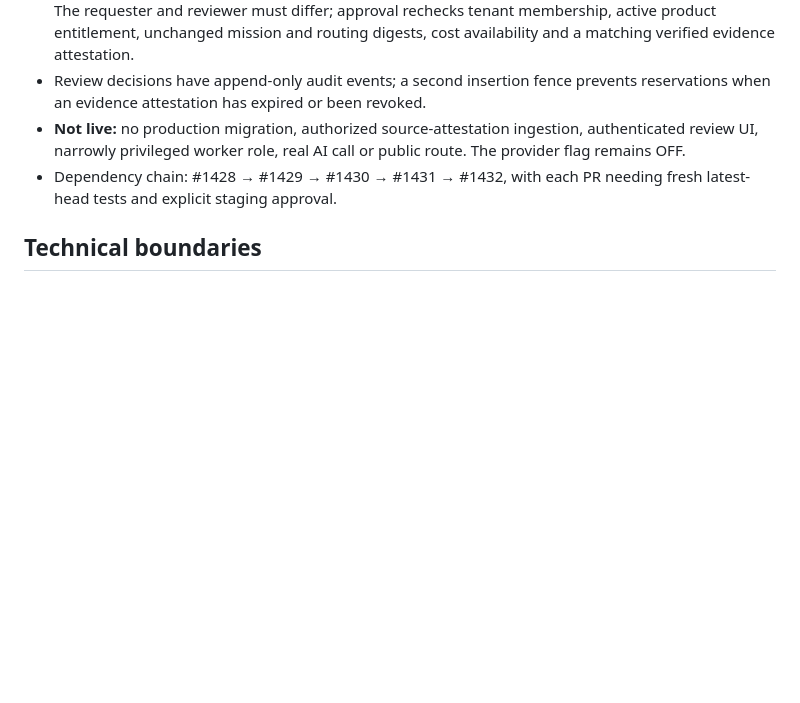
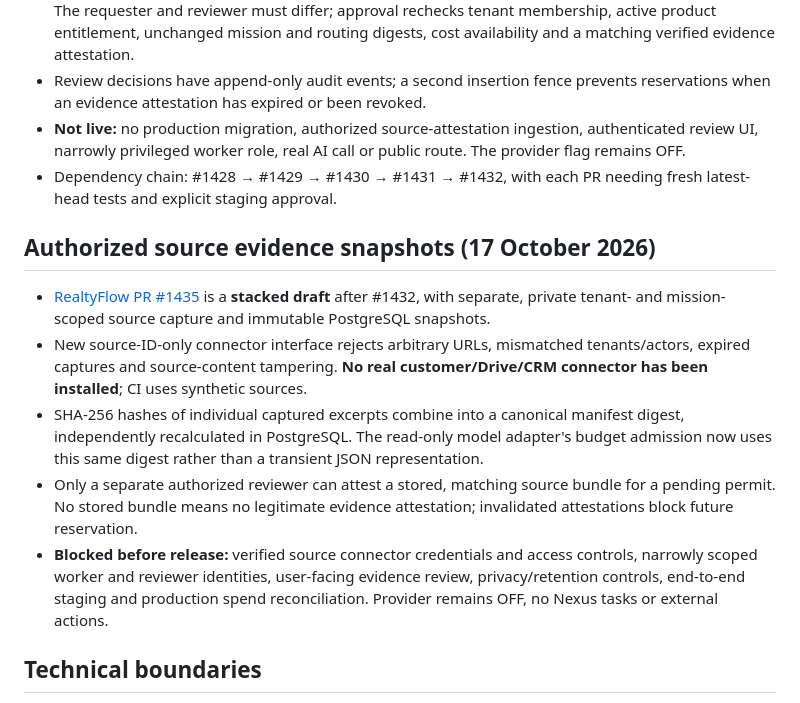
Before and after one commit to freddybremseth-coder/Altovena, a Markdown page: docs/ALTOVENA_MASTER_ROADMAP.md, the part around the change. Rendered like a GitHub page; blank space fills up the shorter version.

Commit message:
docs: track source snapshot and independent evidence manifest PR #1435

```diff
--- a/docs/ALTOVENA_MASTER_ROADMAP.md
+++ b/docs/ALTOVENA_MASTER_ROADMAP.md
@@ -66,6 +66,13 @@ This document is the coordinating index for Altovena products derived from Realt
 - **Not live:** no production migration, authorized source-attestation ingestion, authenticated review UI, narrowly privileged worker role, real AI call or public route. The provider flag remains OFF.
 - Dependency chain: #1428 → #1429 → #1430 → #1431 → #1432, with each PR needing fresh latest-head tests and explicit staging approval.
 
+## Authorized source evidence snapshots (17 October 2026)
+- [RealtyFlow PR #1435](https://github.com/freddybremseth-coder/realtyflow-pro/pull/1435) is a **stacked draft** after #1432, with separate, private tenant- and mission-scoped source capture and immutable PostgreSQL snapshots.
+- New source-ID-only connector interface rejects arbitrary URLs, mismatched tenants/actors, expired captures and source-content tampering. **No real customer/Drive/CRM connector has been installed**; CI uses synthetic sources.
+- SHA-256 hashes of individual captured excerpts combine into a canonical manifest digest, independently recalculated in PostgreSQL. The read-only model adapter's budget admission now uses this same digest rather than a transient JSON representation.
+- Only a separate authorized reviewer can attest a stored, matching source bundle for a pending permit. No stored bundle means no legitimate evidence attestation; invalidated attestations block future reservation.
+- **Blocked before release:** verified source connector credentials and access controls, narrowly scoped worker and reviewer identities, user-facing evidence review, privacy/retention controls, end-to-end staging and production spend reconciliation. Provider remains OFF, no Nexus tasks or external actions.
+
 ## Technical boundaries
 1. **One source of truth per domain:** no copied Nexus agent authorization or execution policy inside each product.
 2. **Versioned interfaces:** define mission, proposal, capability, approval, action request, dispatch receipt, and audit event contracts. Validate authorization at the API and database layers.
```
